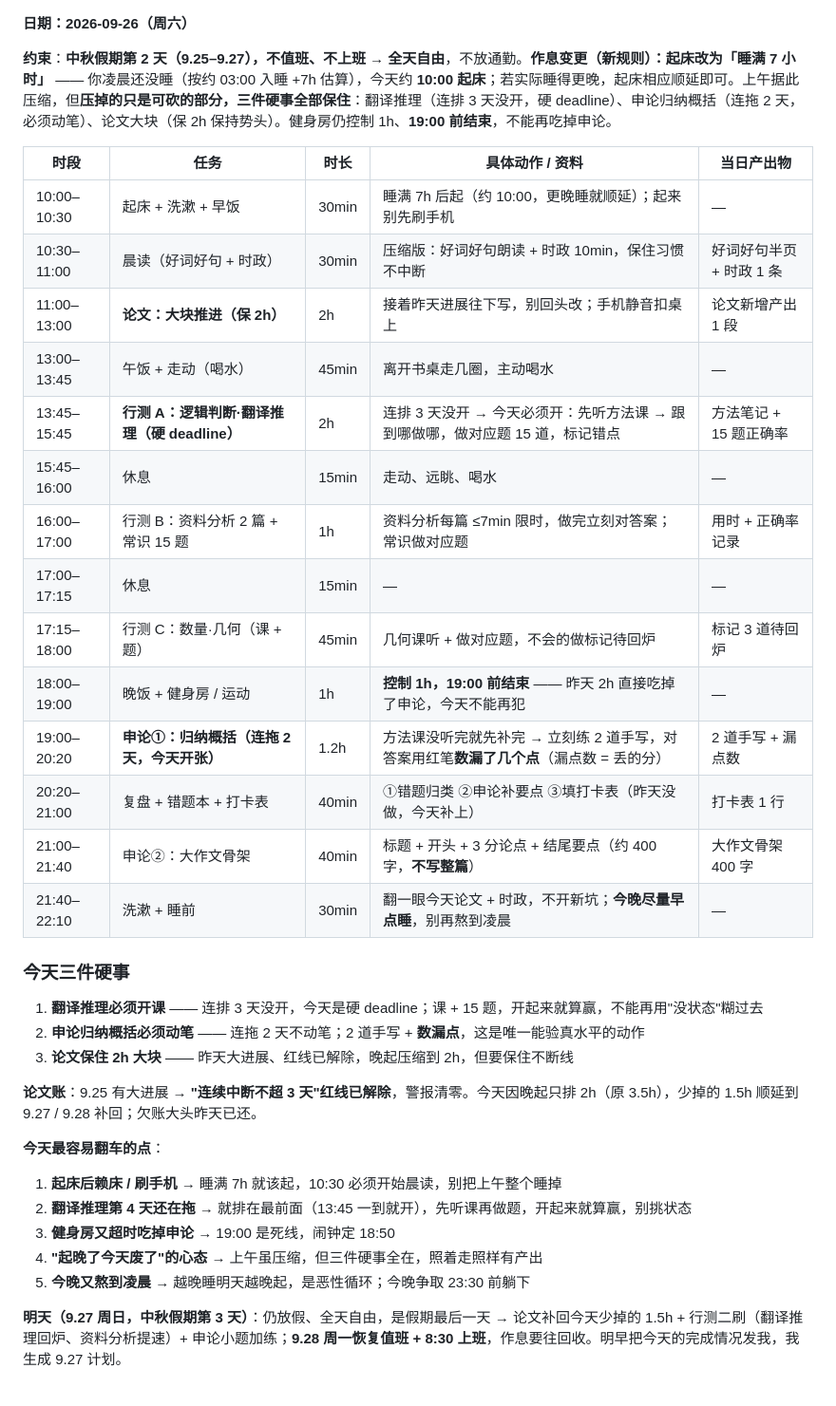
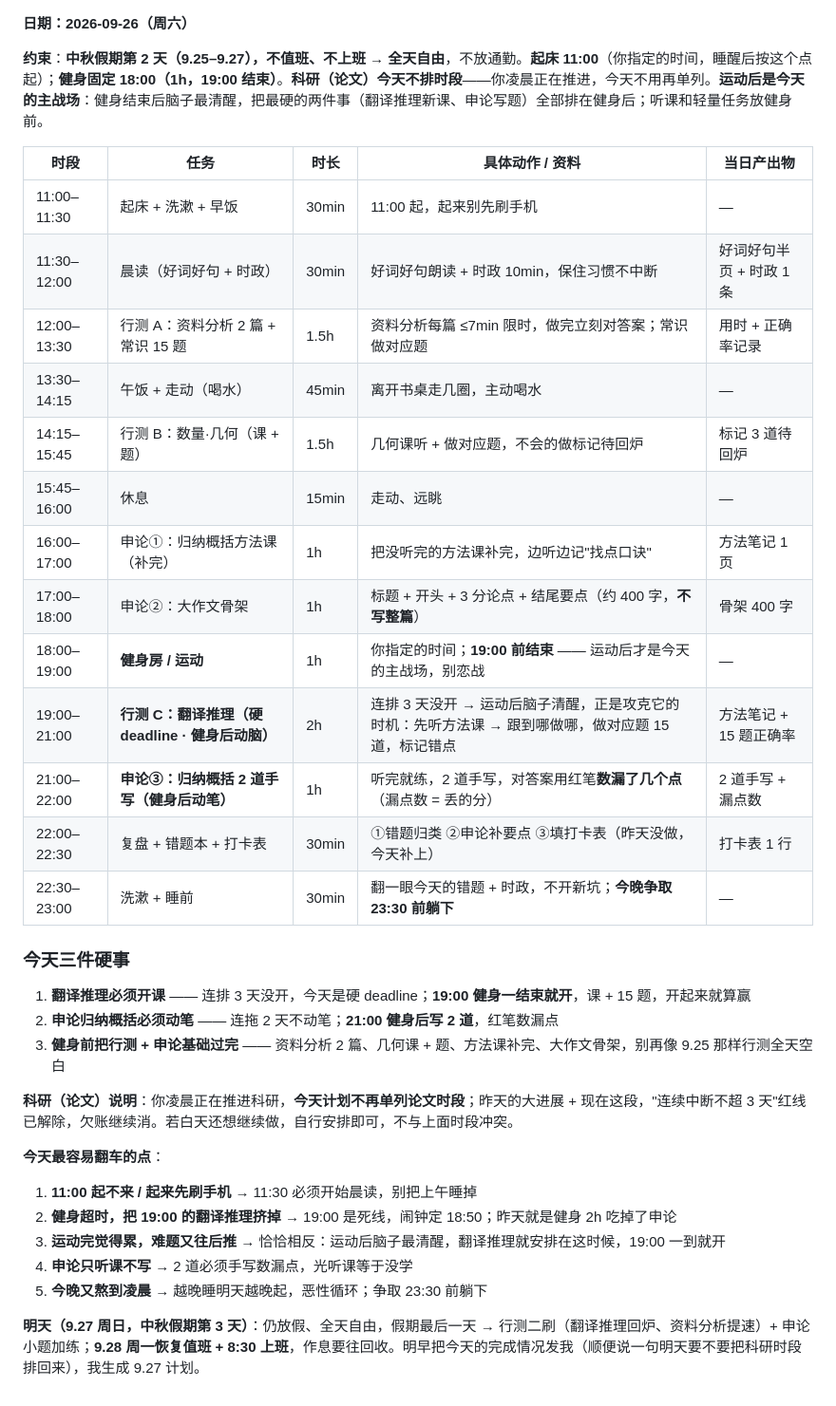
Before and after one commit to aaalll1232/daily-plan, a Markdown page: plan.md, the part around the change. Shown at 95% size. Drawn GitHub-style.

Commit message:
9.26 final: 起床11:00, 健身18:00固定, 科研不排, 硬事排在健身后

```diff
--- a/plan.md
+++ b/plan.md
@@ -1,36 +1,35 @@
 **日期：2026-09-26（周六）**
 
-**约束**：**中秋假期第 2 天（9.25–9.27），不值班、不上班 → 全天自由**，不放通勤。**作息变更（新规则）：起床改为「睡满 7 小时」** —— 你凌晨还没睡（按约 03:00 入睡 +7h 估算），今天约 **10:00 起床**；若实际睡得更晚，起床相应顺延即可。上午据此压缩，但**压掉的只是可砍的部分，三件硬事全部保住**：翻译推理（连排 3 天没开，硬 deadline）、申论归纳概括（连拖 2 天，必须动笔）、论文大块（保 2h 保持势头）。健身房仍控制 1h、**19:00 前结束**，不能再吃掉申论。
+**约束**：**中秋假期第 2 天（9.25–9.27），不值班、不上班 → 全天自由**，不放通勤。**起床 11:00**（你指定的时间，睡醒后按这个点起）；**健身固定 18:00（1h，19:00 结束）**。**科研（论文）今天不排时段**——你凌晨正在推进，今天不用再单列。**运动后是今天的主战场**：健身结束后脑子最清醒，把最硬的两件事（翻译推理新课、申论写题）全部排在健身后；听课和轻量任务放健身前。
 
 | 时段 | 任务 | 时长 | 具体动作 / 资料 | 当日产出物 |
 | --- | --- | --- | --- | --- |
-| 10:00–10:30 | 起床 + 洗漱 + 早饭 | 30min | 睡满 7h 后起（约 10:00，更晚睡就顺延）；起来别先刷手机 | — |
-| 10:30–11:00 | 晨读（好词好句 + 时政） | 30min | 压缩版：好词好句朗读 + 时政 10min，保住习惯不中断 | 好词好句半页 + 时政 1 条 |
-| 11:00–13:00 | **论文：大块推进（保 2h）** | 2h | 接着昨天进展往下写，别回头改；手机静音扣桌上 | 论文新增产出 1 段 |
-| 13:00–13:45 | 午饭 + 走动（喝水） | 45min | 离开书桌走几圈，主动喝水 | — |
-| 13:45–15:45 | **行测 A：逻辑判断·翻译推理（硬 deadline）** | 2h | 连排 3 天没开 → 今天必须开：先听方法课 → 跟到哪做哪，做对应题 15 道，标记错点 | 方法笔记 + 15 题正确率 |
-| 15:45–16:00 | 休息 | 15min | 走动、远眺、喝水 | — |
-| 16:00–17:00 | 行测 B：资料分析 2 篇 + 常识 15 题 | 1h | 资料分析每篇 ≤7min 限时，做完立刻对答案；常识做对应题 | 用时 + 正确率记录 |
-| 17:00–17:15 | 休息 | 15min | — | — |
-| 17:15–18:00 | 行测 C：数量·几何（课 + 题） | 45min | 几何课听 + 做对应题，不会的做标记待回炉 | 标记 3 道待回炉 |
-| 18:00–19:00 | 晚饭 + 健身房 / 运动 | 1h | **控制 1h，19:00 前结束** —— 昨天 2h 直接吃掉了申论，今天不能再犯 | — |
-| 19:00–20:20 | **申论①：归纳概括（连拖 2 天，今天开张）** | 1.2h | 方法课没听完就先补完 → 立刻练 2 道手写，对答案用红笔**数漏了几个点**（漏点数 = 丢的分） | 2 道手写 + 漏点数 |
-| 20:20–21:00 | 复盘 + 错题本 + 打卡表 | 40min | ①错题归类 ②申论补要点 ③填打卡表（昨天没做，今天补上） | 打卡表 1 行 |
-| 21:00–21:40 | 申论②：大作文骨架 | 40min | 标题 + 开头 + 3 分论点 + 结尾要点（约 400 字，**不写整篇**） | 大作文骨架 400 字 |
-| 21:40–22:10 | 洗漱 + 睡前 | 30min | 翻一眼今天论文 + 时政，不开新坑；**今晚尽量早点睡**，别再熬到凌晨 | — |
+| 11:00–11:30 | 起床 + 洗漱 + 早饭 | 30min | 11:00 起，起来别先刷手机 | — |
+| 11:30–12:00 | 晨读（好词好句 + 时政） | 30min | 好词好句朗读 + 时政 10min，保住习惯不中断 | 好词好句半页 + 时政 1 条 |
+| 12:00–13:30 | 行测 A：资料分析 2 篇 + 常识 15 题 | 1.5h | 资料分析每篇 ≤7min 限时，做完立刻对答案；常识做对应题 | 用时 + 正确率记录 |
+| 13:30–14:15 | 午饭 + 走动（喝水） | 45min | 离开书桌走几圈，主动喝水 | — |
+| 14:15–15:45 | 行测 B：数量·几何（课 + 题） | 1.5h | 几何课听 + 做对应题，不会的做标记待回炉 | 标记 3 道待回炉 |
+| 15:45–16:00 | 休息 | 15min | 走动、远眺 | — |
+| 16:00–17:00 | 申论①：归纳概括方法课（补完） | 1h | 把没听完的方法课补完，边听边记"找点口诀" | 方法笔记 1 页 |
+| 17:00–18:00 | 申论②：大作文骨架 | 1h | 标题 + 开头 + 3 分论点 + 结尾要点（约 400 字，**不写整篇**） | 骨架 400 字 |
+| 18:00–19:00 | **健身房 / 运动** | 1h | 你指定的时间；**19:00 前结束** —— 运动后才是今天的主战场，别恋战 | — |
+| 19:00–21:00 | **行测 C：翻译推理（硬 deadline · 健身后动脑）** | 2h | 连排 3 天没开 → 运动后脑子清醒，正是攻克它的时机：先听方法课 → 跟到哪做哪，做对应题 15 道，标记错点 | 方法笔记 + 15 题正确率 |
+| 21:00–22:00 | **申论③：归纳概括 2 道手写（健身后动笔）** | 1h | 听完就练，2 道手写，对答案用红笔**数漏了几个点**（漏点数 = 丢的分） | 2 道手写 + 漏点数 |
+| 22:00–22:30 | 复盘 + 错题本 + 打卡表 | 30min | ①错题归类 ②申论补要点 ③填打卡表（昨天没做，今天补上） | 打卡表 1 行 |
+| 22:30–23:00 | 洗漱 + 睡前 | 30min | 翻一眼今天的错题 + 时政，不开新坑；**今晚争取 23:30 前躺下** | — |
 
 ### 今天三件硬事
-1. **翻译推理必须开课** —— 连排 3 天没开，今天是硬 deadline；课 + 15 题，开起来就算赢，不能再用"没状态"糊过去
-2. **申论归纳概括必须动笔** —— 连拖 2 天不动笔；2 道手写 + **数漏点**，这是唯一能验真水平的动作
-3. **论文保住 2h 大块** —— 昨天大进展、红线已解除，晚起压缩到 2h，但要保住不断线
+1. **翻译推理必须开课** —— 连排 3 天没开，今天是硬 deadline；**19:00 健身一结束就开**，课 + 15 题，开起来就算赢
+2. **申论归纳概括必须动笔** —— 连拖 2 天不动笔；**21:00 健身后写 2 道**，红笔数漏点
+3. **健身前把行测 + 申论基础过完** —— 资料分析 2 篇、几何课 + 题、方法课补完、大作文骨架，别再像 9.25 那样行测全天空白
 
-**论文账**：9.25 有大进展 → **"连续中断不超 3 天"红线已解除**，警报清零。今天因晚起只排 2h（原 3.5h），少掉的 1.5h 顺延到 9.27 / 9.28 补回；欠账大头昨天已还。
+**科研（论文）说明**：你凌晨正在推进科研，**今天计划不再单列论文时段**；昨天的大进展 + 现在这段，"连续中断不超 3 天"红线已解除，欠账继续消。若白天还想继续做，自行安排即可，不与上面时段冲突。
 
 **今天最容易翻车的点**：
-1. **起床后赖床 / 刷手机** → 睡满 7h 就该起，10:30 必须开始晨读，别把上午整个睡掉
-2. **翻译推理第 4 天还在拖** → 就排在最前面（13:45 一到就开），先听课再做题，开起来就算赢，别挑状态
-3. **健身房又超时吃掉申论** → 19:00 是死线，闹钟定 18:50
-4. **"起晚了今天废了"的心态** → 上午虽压缩，但三件硬事全在，照着走照样有产出
-5. **今晚又熬到凌晨** → 越晚睡明天越晚起，是恶性循环；今晚争取 23:30 前躺下
+1. **11:00 起不来 / 起来先刷手机** → 11:30 必须开始晨读，别把上午睡掉
+2. **健身超时，把 19:00 的翻译推理挤掉** → 19:00 是死线，闹钟定 18:50；昨天就是健身 2h 吃掉了申论
+3. **运动完觉得累，难题又往后推** → 恰恰相反：运动后脑子最清醒，翻译推理就安排在这时候，19:00 一到就开
+4. **申论只听课不写** → 2 道必须手写数漏点，光听课等于没学
+5. **今晚又熬到凌晨** → 越晚睡明天越晚起，恶性循环；争取 23:30 前躺下
 
-**明天（9.27 周日，中秋假期第 3 天）**：仍放假、全天自由，是假期最后一天 → 论文补回今天少掉的 1.5h + 行测二刷（翻译推理回炉、资料分析提速）+ 申论小题加练；**9.28 周一恢复值班 + 8:30 上班**，作息要往回收。明早把今天的完成情况发我，我生成 9.27 计划。
+**明天（9.27 周日，中秋假期第 3 天）**：仍放假、全天自由，假期最后一天 → 行测二刷（翻译推理回炉、资料分析提速）+ 申论小题加练；**9.28 周一恢复值班 + 8:30 上班**，作息要往回收。明早把今天的完成情况发我（顺便说一句明天要不要把科研时段排回来），我生成 9.27 计划。
```
